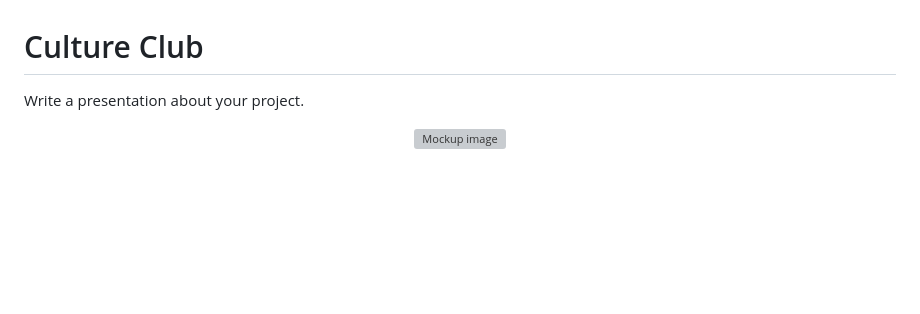
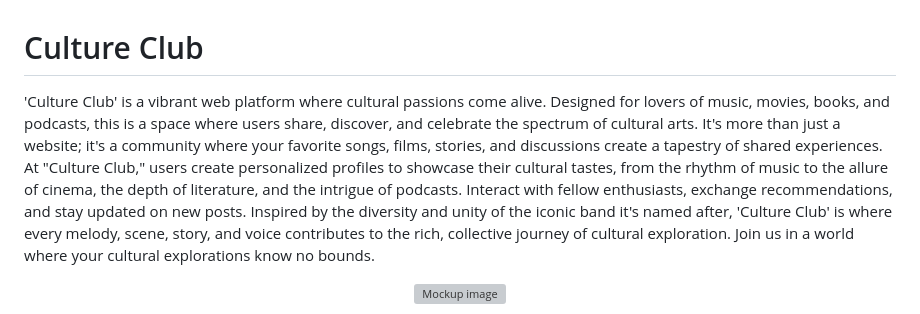
Before and after one commit to DebbieBergstrom/Culture-Club, a Markdown page: README.md, the part around the change. GitHub-like rendering; blank space fills up the shorter version; grey boxes are pictures that could not be loaded.

Commit message:
Add project description

```diff
--- a/README.md
+++ b/README.md
@@ -1,6 +1,8 @@
 # Culture Club
 
-Write a presentation about your project.
+'Culture Club' is a vibrant web platform where cultural passions come alive. Designed for lovers of music, movies, books, and podcasts, this is a space where users share, discover, and celebrate the spectrum of cultural arts. It's more than just a website; it's a community where your favorite songs, films, stories, and discussions create a tapestry of shared experiences.
+At "Culture Club," users create personalized profiles to showcase their cultural tastes, from the rhythm of music to the allure of cinema, the depth of literature, and the intrigue of podcasts. Interact with fellow enthusiasts, exchange recommendations, and stay updated on new posts.
+Inspired by the diversity and unity of the iconic band it's named after, 'Culture Club' is where every melody, scene, story, and voice contributes to the rich, collective journey of cultural exploration. Join us in a world where your cultural explorations know no bounds.
 
 <center>
 
```
